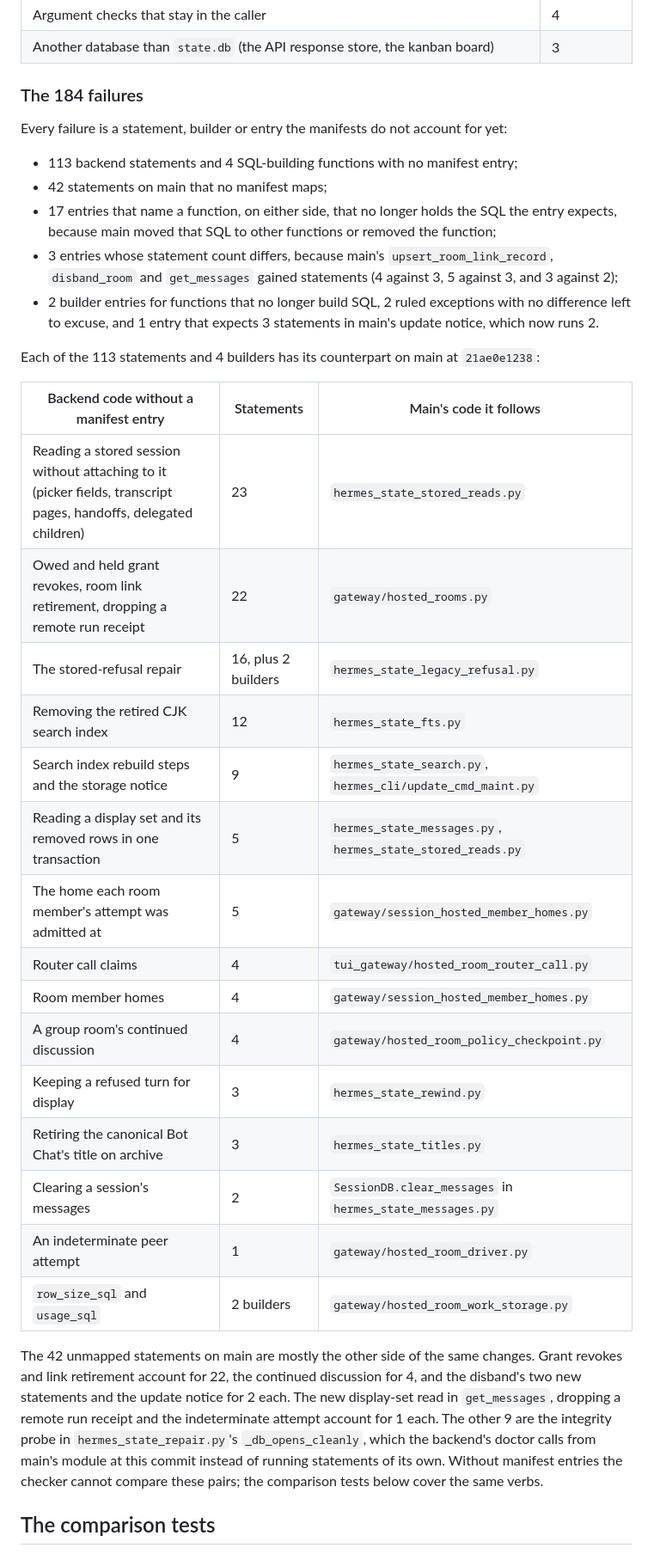
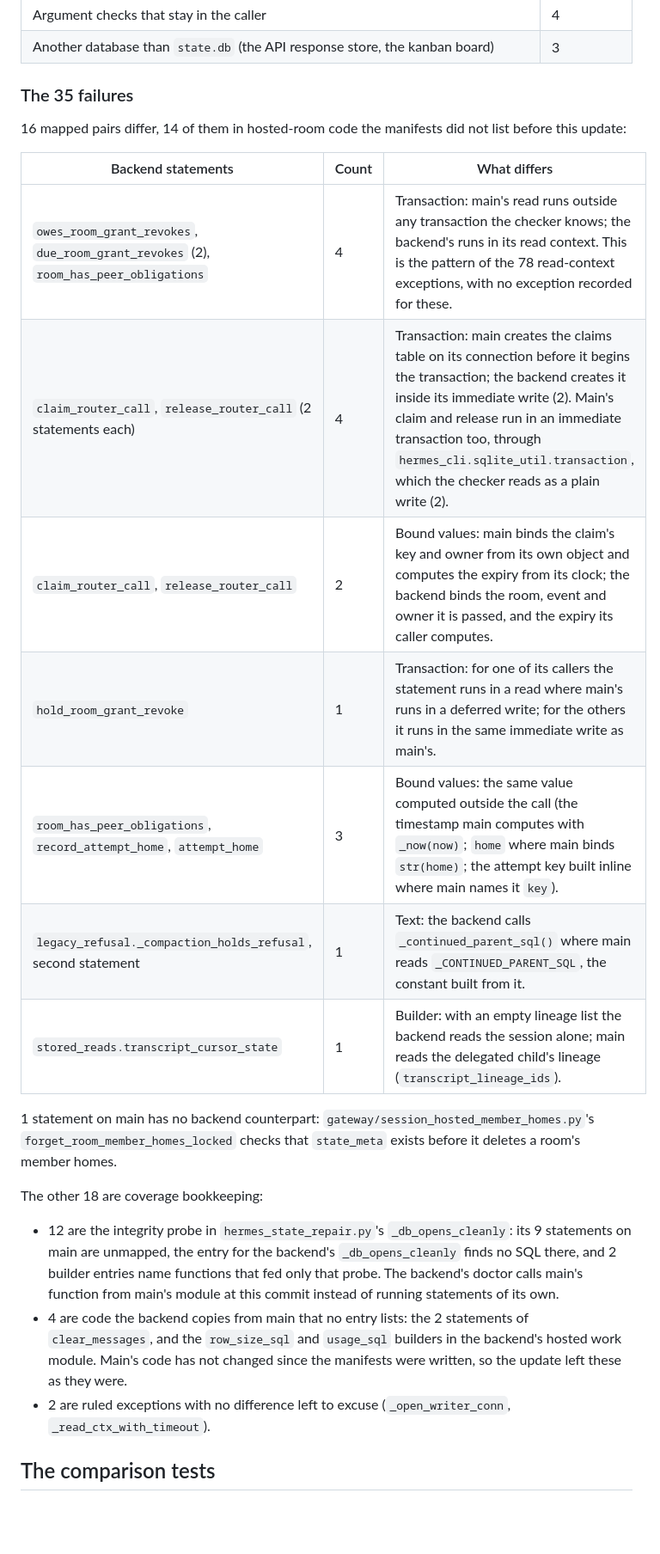
Before and after one commit to yoniebans/yoniebans.github.io, a Markdown page: hermes-storage/compare.md, the part around one of its changes. Shown at 86% size. GitHub-like rendering; blank space fills up the shorter version.

```diff
--- a/hermes-storage/compare.md
+++ b/hermes-storage/compare.md
@@ -64,37 +90,27 @@ The manifests list 44 statements on main that the backend does not take over, ea
 | Argument checks that stay in the caller | 4 |
 | Another database than `state.db` (the API response store, the kanban board) | 3 |
 
-### The 184 failures
+### The 35 failures
 
-Every failure is a statement, builder or entry the manifests do not account for yet:
+16 mapped pairs differ, 14 of them in hosted-room code the manifests did not list before this update:
 
-- 113 backend statements and 4 SQL-building functions with no manifest entry;
-- 42 statements on main that no manifest maps;
-- 17 entries that name a function, on either side, that no longer holds the SQL the entry expects, because main moved that SQL to other functions or removed the function;
-- 3 entries whose statement count differs, because main's `upsert_room_link_record`, `disband_room` and `get_messages` gained statements (4 against 3, 5 against 3, and 3 against 2);
-- 2 builder entries for functions that no longer build SQL, 2 ruled exceptions with no difference left to excuse, and 1 entry that expects 3 statements in main's update notice, which now runs 2.
+| Backend statements | Count | What differs |
+|---|---|---|
+| `owes_room_grant_revokes`, `due_room_grant_revokes` (2), `room_has_peer_obligations` | 4 | Transaction: main's read runs outside any transaction the checker knows; the backend's runs in its read context. This is the pattern of the 78 read-context exceptions, with no exception recorded for these. |
+| `claim_router_call`, `release_router_call` (2 statements each) | 4 | Transaction: main creates the claims table on its connection before it begins the transaction; the backend creates it inside its immediate write (2). Main's claim and release run in an immediate transaction too, through `hermes_cli.sqlite_util.transaction`, which the checker reads as a plain write (2). |
+| `claim_router_call`, `release_router_call` | 2 | Bound values: main binds the claim's key and owner from its own object and computes the expiry from its clock; the backend binds the room, event and owner it is passed, and the expiry its caller computes. |
+| `hold_room_grant_revoke` | 1 | Transaction: for one of its callers the statement runs in a read where main's runs in a deferred write; for the others it runs in the same immediate write as main's. |
+| `room_has_peer_obligations`, `record_attempt_home`, `attempt_home` | 3 | Bound values: the same value computed outside the call (the timestamp main computes with `_now(now)`; `home` where main binds `str(home)`; the attempt key built inline where main names it `key`). |
+| `legacy_refusal._compaction_holds_refusal`, second statement | 1 | Text: the backend calls `_continued_parent_sql()` where main reads `_CONTINUED_PARENT_SQL`, the constant built from it. |
+| `stored_reads.transcript_cursor_state` | 1 | Builder: with an empty lineage list the backend reads the session alone; main reads the delegated child's lineage (`transcript_lineage_ids`). |
 
-Each of the 113 statements and 4 builders has its counterpart on main at `21ae0e1238`:
+1 statement on main has no backend counterpart: `gateway/session_hosted_member_homes.py`'s `forget_room_member_homes_locked` checks that `state_meta` exists before it deletes a room's member homes.
 
-| Backend code without a manifest entry | Statements | Main's code it follows |
-|---|---|---|
-| Reading a stored session without attaching to it (picker fields, transcript pages, handoffs, delegated children) | 23 | `hermes_state_stored_reads.py` |
-| Owed and held grant revokes, room link retirement, dropping a remote run receipt | 22 | `gateway/hosted_rooms.py` |
-| The stored-refusal repair | 16, plus 2 builders | `hermes_state_legacy_refusal.py` |
-| Removing the retired CJK search index | 12 | `hermes_state_fts.py` |
-| Search index rebuild steps and the storage notice | 9 | `hermes_state_search.py`, `hermes_cli/update_cmd_maint.py` |
-| Reading a display set and its removed rows in one transaction | 5 | `hermes_state_messages.py`, `hermes_state_stored_reads.py` |
-| The home each room member's attempt was admitted at | 5 | `gateway/session_hosted_member_homes.py` |
-| Router call claims | 4 | `tui_gateway/hosted_room_router_call.py` |
-| Room member homes | 4 | `gateway/session_hosted_member_homes.py` |
-| A group room's continued discussion | 4 | `gateway/hosted_room_policy_checkpoint.py` |
-| Keeping a refused turn for display | 3 | `hermes_state_rewind.py` |
-| Retiring the canonical Bot Chat's title on archive | 3 | `hermes_state_titles.py` |
-| Clearing a session's messages | 2 | `SessionDB.clear_messages` in `hermes_state_messages.py` |
-| An indeterminate peer attempt | 1 | `gateway/hosted_room_driver.py` |
-| `row_size_sql` and `usage_sql` | 2 builders | `gateway/hosted_room_work_storage.py` |
+The other 18 are coverage bookkeeping:
 
-The 42 unmapped statements on main are mostly the other side of the same changes. Grant revokes and link retirement account for 22, the continued discussion for 4, and the disband's two new statements and the update notice for 2 each. The new display-set read in `get_messages`, dropping a remote run receipt and the indeterminate attempt account for 1 each. The other 9 are the integrity probe in `hermes_state_repair.py`'s `_db_opens_cleanly`, which the backend's doctor calls from main's module at this commit instead of running statements of its own. Without manifest entries the checker cannot compare these pairs; the comparison tests below cover the same verbs.
+- 12 are the integrity probe in `hermes_state_repair.py`'s `_db_opens_cleanly`: its 9 statements on main are unmapped, the entry for the backend's `_db_opens_cleanly` finds no SQL there, and 2 builder entries name functions that fed only that probe. The backend's doctor calls main's function from main's module at this commit instead of running statements of its own.
+- 4 are code the backend copies from main that no entry lists: the 2 statements of `clear_messages`, and the `row_size_sql` and `usage_sql` builders in the backend's hosted work module. Main's code has not changed since the manifests were written, so the update left these as they were.
+- 2 are ruled exceptions with no difference left to excuse (`_open_writer_conn`, `_read_ctx_with_timeout`).
 
 ## The comparison tests
 
```
Also changed, not shown: other parts of hermes-storage/compare.md (+72 -34 lines).
